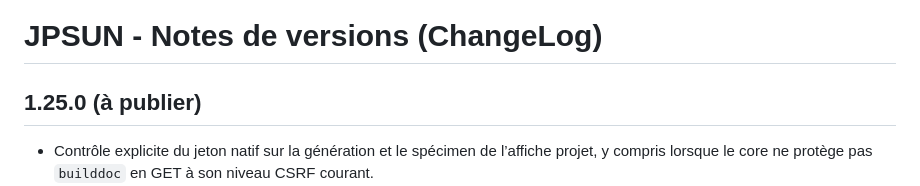
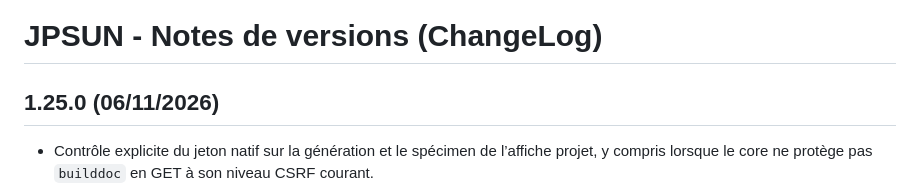
Before and after one commit to mapiolca/jpsun, a Markdown page: ChangeLog.md, the part around the change. Drawn GitHub-style.

```diff
--- a/ChangeLog.md
+++ b/ChangeLog.md
@@ -1,6 +1,6 @@
 # JPSUN - Notes de versions (ChangeLog)
 
-## 1.25.0 (à publier)
+## 1.25.0 (06/11/2026)
 - Contrôle explicite du jeton natif sur la génération et le spécimen de l’affiche projet, y compris lorsque le core ne protège pas `builddoc` en GET à son niveau CSRF courant.
 - Correction de la découverte native des modèles de projet lorsque l’ancienne classe de déplacements est absente du core.
 - Nouveau modèle de projet « Affiche stock chantier » : A4 paysage, bordure jaune/noire et composition de la référence Word, tiers lié, titre et référence native du projet ; données absentes laissées vides et stockage documentaire dans l’entité propriétaire.
```
Also changed, not shown: README.md (+1 -1 lines), 1 other file.
